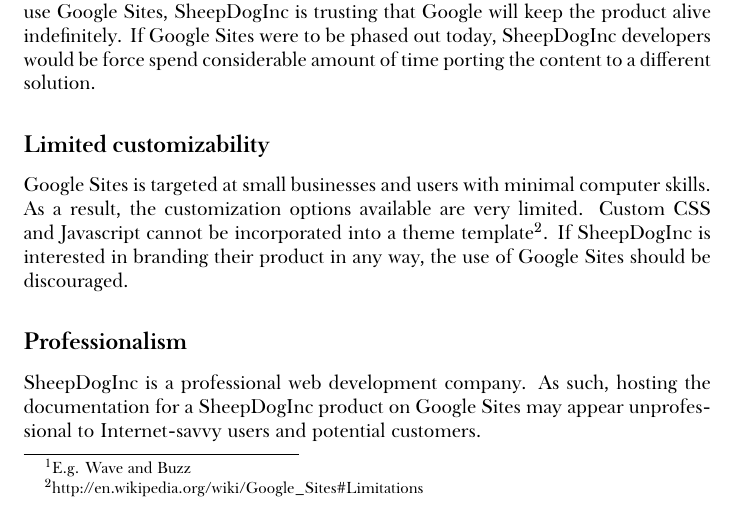
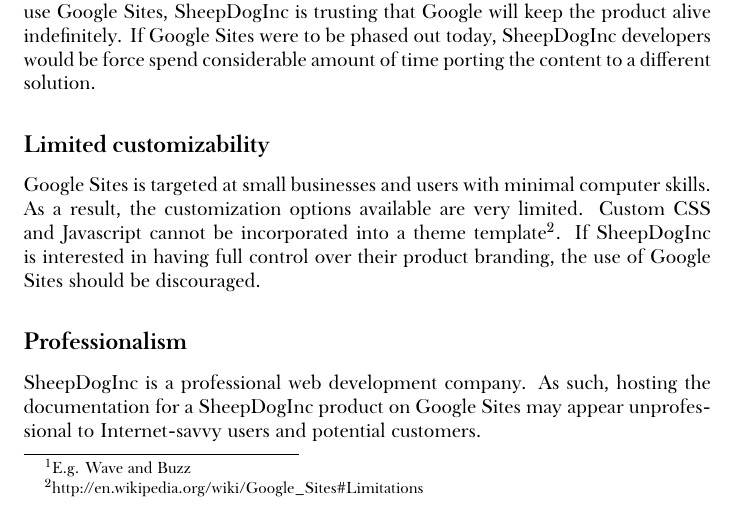
Before and after one commit to honza/documents, a LaTeX document (google-sites.tex): part of page 2 of 5, cut so that both start at the same text. Compiled offline with XeLaTeX; a missing font is replaced by an installed copy or a similar font.

Commit message:
Branding language

```diff
--- a/google-sites.tex
+++ b/google-sites.tex
@@ -41,8 +41,8 @@
         computer skills. As a result, the customization options available are
         very limited. Custom CSS and Javascript cannot be incorporated into a theme
         template\footnote{http://en.wikipedia.org/wiki/Google\_Sites\#Limitations}.
-        If SheepDogInc is interested in branding their product in any way, the
-        use of Google Sites should be discouraged.
+        If SheepDogInc is interested in having full control over their product
+        branding, the use of Google Sites should be discouraged.
 
     \subsection*{Professionalism}
 
```
